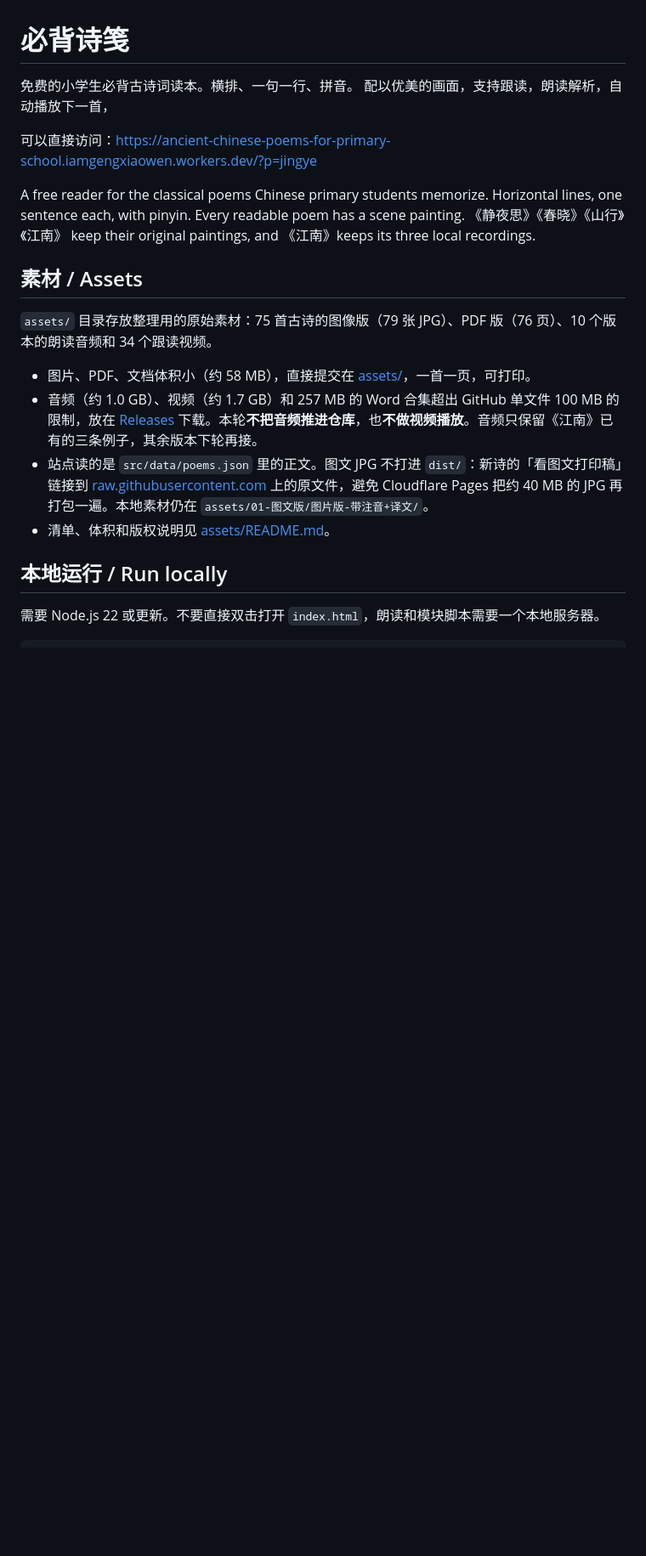
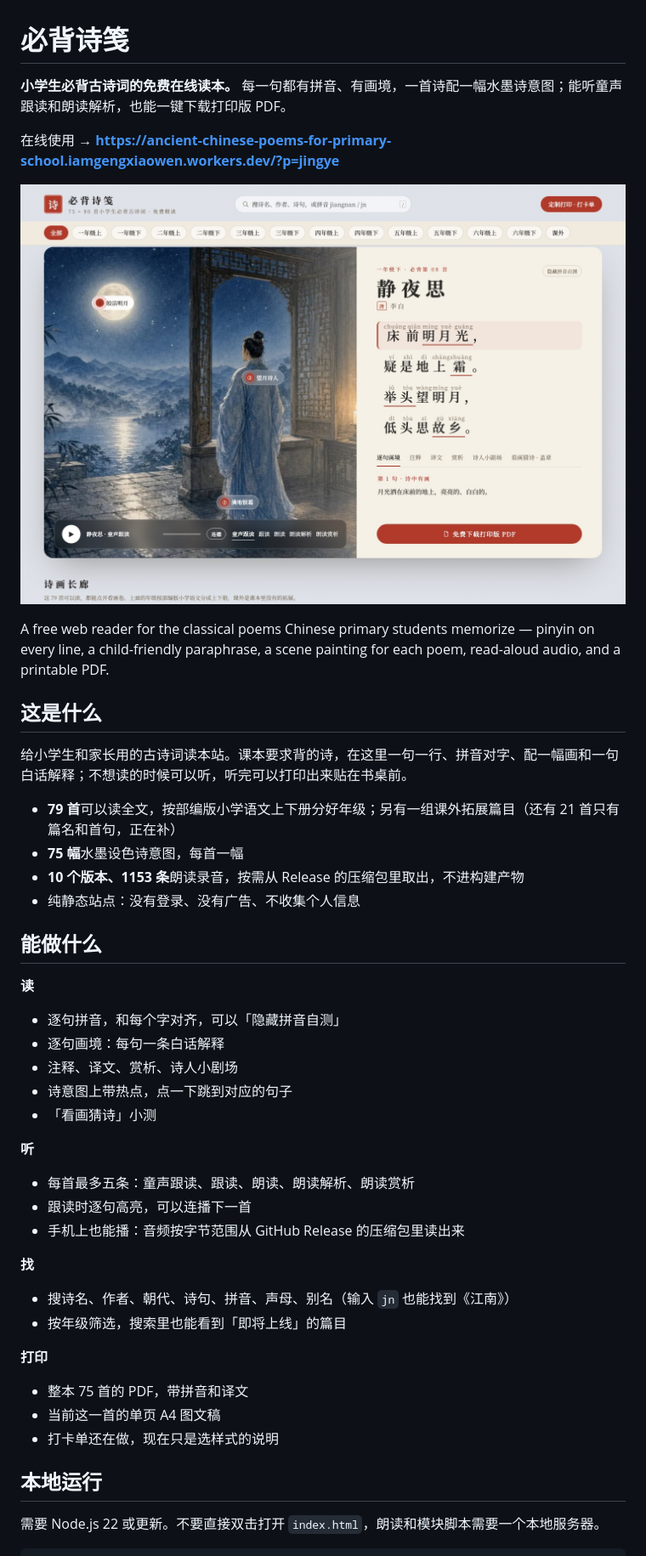
Before and after one commit to xiaowen-pm/Ancient-Chinese-Poems-for-Primary-School, a Markdown page: README.md, the part around the change printed below. Shown: that part at 85% size. GitHub-like rendering; pictures changed too: docs/preview.jpg (added); blank space fills up the shorter version.

Commit message:
README 重写成项目介绍：功能、目录结构、截图
- 开头一段说清是什么、给谁用、规模
- 分「读 / 听 / 找 / 打印」列功能
- 补目录结构、加一张首页截图
- 原「哪些是真的」和素材、部署、下载说明保留，顺序调整

```diff
--- a/README.md
+++ b/README.md
@@ -1,22 +1,50 @@
 # 必背诗笺
 
-免费的小学生必背古诗词读本。横排、一句一行、拼音。
-配以优美的画面，支持跟读，朗读解析，自动播放下一首，
+**小学生必背古诗词的免费在线读本。** 每一句都有拼音、有画境，一首诗配一幅水墨诗意图；能听童声跟读和朗读解析，也能一键下载打印版 PDF。
 
-可以直接访问：https://ancient-chinese-poems-for-primary-school.iamgengxiaowen.workers.dev/?p=jingye
+在线使用 → **https://ancient-chinese-poems-for-primary-school.iamgengxiaowen.workers.dev/?p=jingye**
 
-A free reader for the classical poems Chinese primary students memorize. Horizontal lines, one sentence each, with pinyin. Every readable poem has a scene painting. 《静夜思》《春晓》《山行》《江南》 keep their original paintings, and 《江南》keeps its three local recordings.
+![必背诗笺：左边是《静夜思》的诗意图，右边是带拼音的正文、注释和朗读](docs/preview.jpg)
 
-## 素材 / Assets
+A free web reader for the classical poems Chinese primary students memorize — pinyin on every line, a child-friendly paraphrase, a scene painting for each poem, read-aloud audio, and a printable PDF.
 
-`assets/` 目录存放整理用的原始素材：75 首古诗的图像版（79 张 JPG）、PDF 版（76 页）、10 个版本的朗读音频和 34 个跟读视频。
+## 这是什么
 
-- 图片、PDF、文档体积小（约 58 MB），直接提交在 [assets/](assets/)，一首一页，可打印。
-- 音频（约 1.0 GB）、视频（约 1.7 GB）和 257 MB 的 Word 合集超出 GitHub 单文件 100 MB 的限制，放在 [Releases](https://github.com/xiaowen-pm/Ancient-Chinese-Poems-for-Primary-School/releases) 下载。本轮**不把音频推进仓库**，也**不做视频播放**。音频只保留《江南》已有的三条例子，其余版本下轮再接。
-- 站点读的是 `src/data/poems.json` 里的正文。图文 JPG 不打进 `dist/`：新诗的「看图文打印稿」链接到 [raw.githubusercontent.com](https://raw.githubusercontent.com/xiaowen-pm/Ancient-Chinese-Poems-for-Primary-School/main/assets/01-%E5%9B%BE%E6%96%87%E7%89%88/%E5%9B%BE%E7%89%87%E7%89%88-%E5%B8%A6%E6%B3%A8%E9%9F%B3%2B%E8%AF%91%E6%96%87/) 上的原文件，避免 Cloudflare Pages 把约 40 MB 的 JPG 再打包一遍。本地素材仍在 `assets/01-图文版/图片版-带注音+译文/`。
-- 清单、体积和版权说明见 [assets/README.md](assets/README.md)。
+给小学生和家长用的古诗词读本站。课本要求背的诗，在这里一句一行、拼音对字、配一幅画和一句白话解释；不想读的时候可以听，听完可以打印出来贴在书桌前。
 
-## 本地运行 / Run locally
+- **79 首**可以读全文，按部编版小学语文上下册分好年级；另有一组课外拓展篇目（还有 21 首只有篇名和首句，正在补）
+- **75 幅**水墨设色诗意图，每首一幅
+- **10 个版本、1153 条**朗读录音，按需从 Release 的压缩包里取出，不进构建产物
+- 纯静态站点：没有登录、没有广告、不收集个人信息
+
+## 能做什么
+
+**读**
+
+- 逐句拼音，和每个字对齐，可以「隐藏拼音自测」
+- 逐句画境：每句一条白话解释
+- 注释、译文、赏析、诗人小剧场
+- 诗意图上带热点，点一下跳到对应的句子
+- 「看画猜诗」小测
+
+**听**
+
+- 每首最多五条：童声跟读、跟读、朗读、朗读解析、朗读赏析
+- 跟读时逐句高亮，可以连播下一首
+- 手机上也能播：音频按字节范围从 GitHub Release 的压缩包里读出来
+
+**找**
+
+- 搜诗名、作者、朝代、诗句、拼音、声母、别名（输入 `jn` 也能找到《江南》）
+- 按年级筛选，搜索里也能看到「即将上线」的篇目
+
+**打印**
+
+- 整本 75 首的 PDF，带拼音和译文
+- 当前这一首的单页 A4 图文稿
+- 打卡单还在做，现在只是选样式的说明
+
+## 本地运行
 
 需要 Node.js 22 或更新。不要直接双击打开 `index.html`，朗读和模块脚本需要一个本地服务器。
 
```
Also changed, not shown: other parts of README.md (+34 -4 lines).
